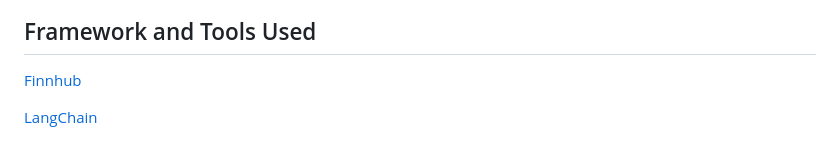
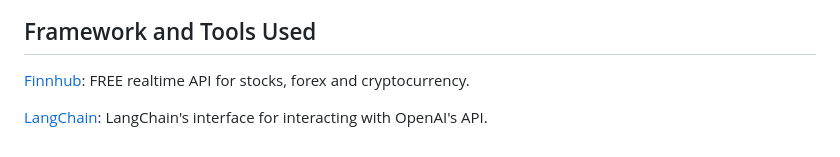
Before and after one commit to sun770311/FinSense, a Markdown page: README.md, the part around the change. GitHub-like rendering.

Commit message:
framework & tools

```diff
--- a/README.md
+++ b/README.md
@@ -104,6 +104,6 @@ python app.py
 ![Interface Image](https://github.com/sun770311/FinSense/blob/main/finsense_ui.jpg)
 
 ## Framework and Tools Used
-[Finnhub](https://github.com/Finnhub-Stock-API/finnhub-python)
+[Finnhub](https://github.com/Finnhub-Stock-API/finnhub-python): FREE realtime API for stocks, forex and cryptocurrency.
 
-[LangChain](https://js.langchain.com/v0.1/docs/integrations/chat/openai/)
+[LangChain](https://js.langchain.com/v0.1/docs/integrations/chat/openai/): LangChain's interface for interacting with OpenAI's API.
```
